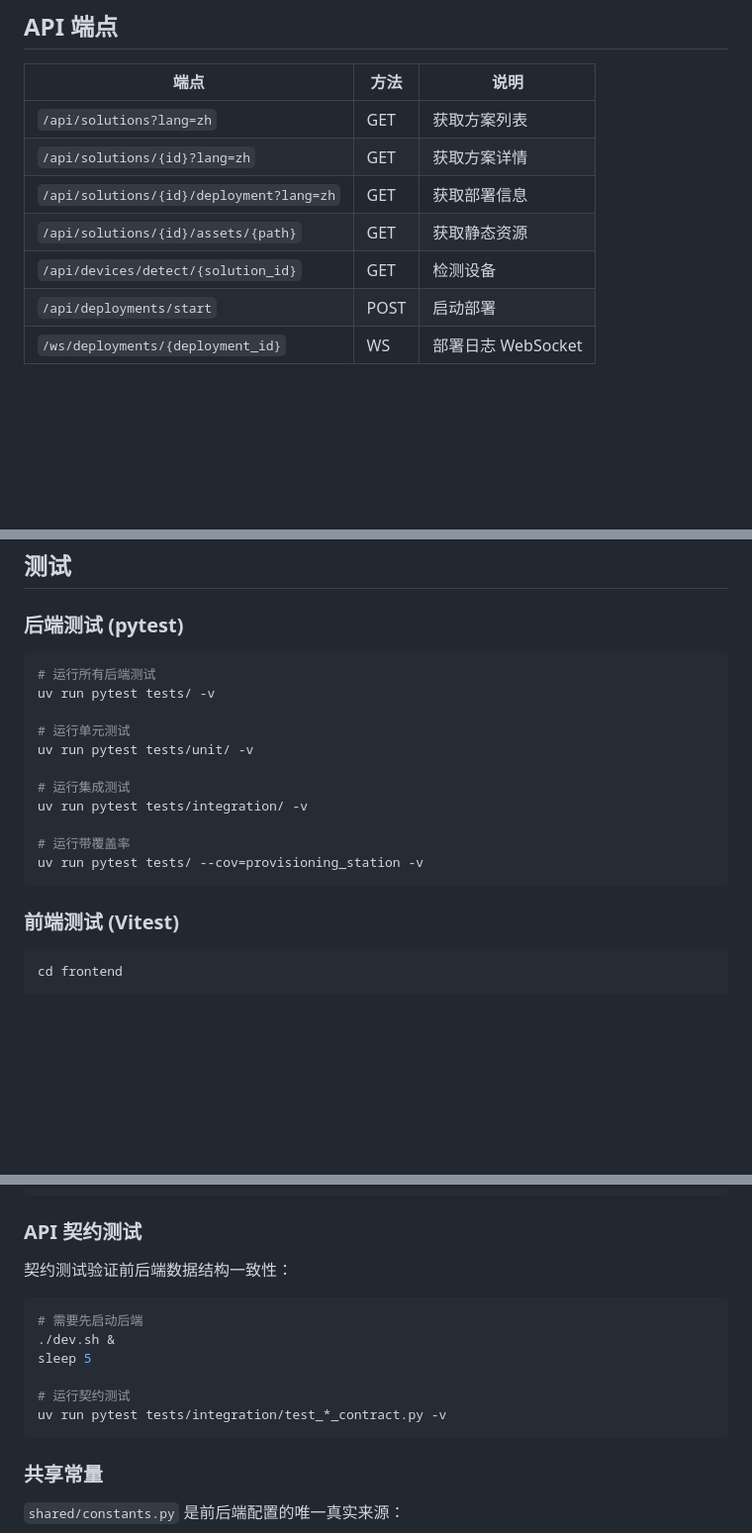
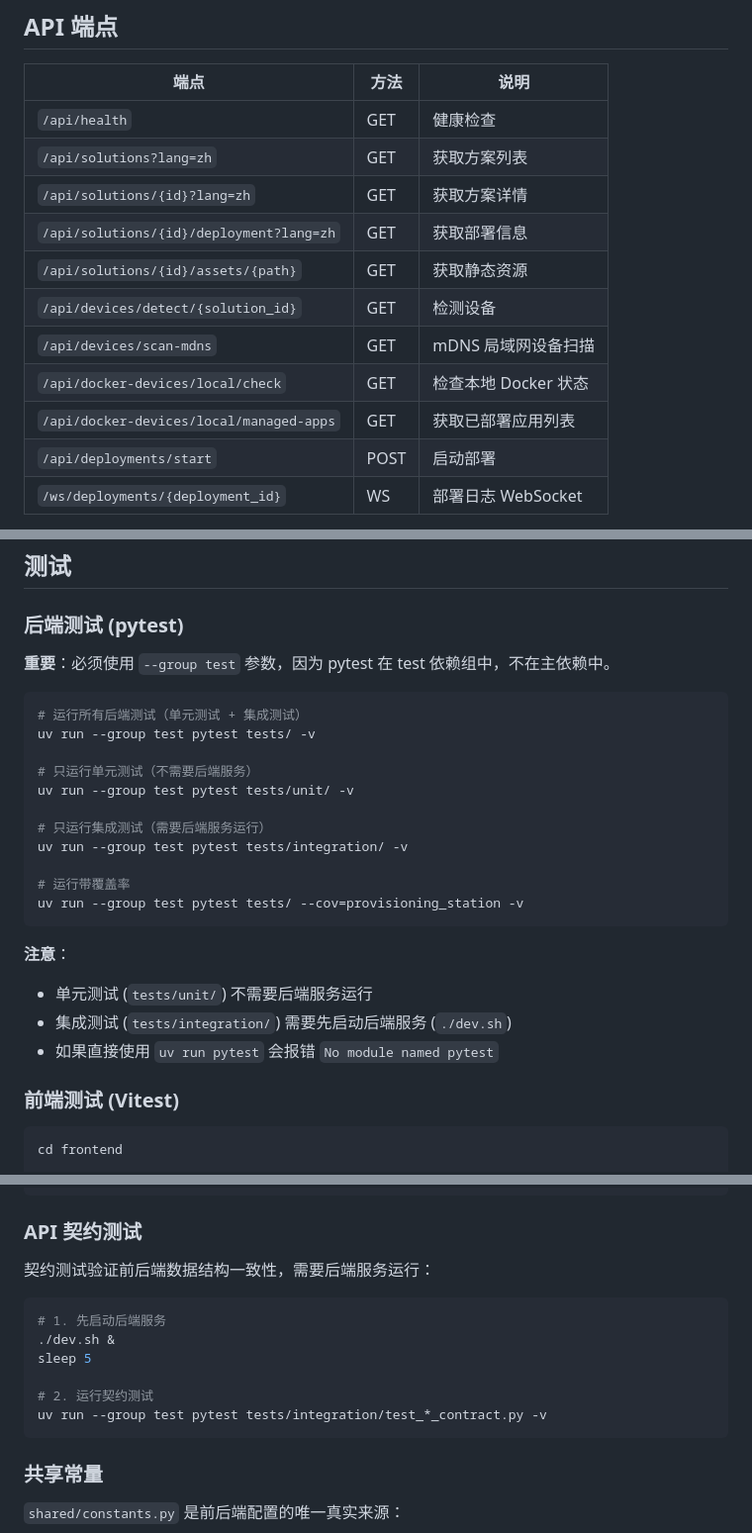
Before and after one commit to suharvest/app_collaboration, a Markdown page: CLAUDE.md, 3 parts joined by grey strips. Shown at 99% size. Rendered like a GitHub page; blank space fills up the shorter version.

Commit message:
docs: update CLAUDE.md with API endpoints and test environment
- Add missing API endpoints: health, mDNS scan, Docker check, managed apps
- Add preview device type for non-deployment steps
- Update test commands to use `--group test` parameter
- Clarify unit vs integration test requirements

Co-Authored-By: Claude Opus 4.5 <noreply@anthropic.com>

````diff
--- a/CLAUDE.md
+++ b/CLAUDE.md
@@ -317,11 +317,15 @@ name_zh: 新名称
 
 | 端点 | 方法 | 说明 |
 |------|------|------|
+| `/api/health` | GET | 健康检查 |
 | `/api/solutions?lang=zh` | GET | 获取方案列表 |
 | `/api/solutions/{id}?lang=zh` | GET | 获取方案详情 |
 | `/api/solutions/{id}/deployment?lang=zh` | GET | 获取部署信息 |
 | `/api/solutions/{id}/assets/{path}` | GET | 获取静态资源 |
 | `/api/devices/detect/{solution_id}` | GET | 检测设备 |
+| `/api/devices/scan-mdns` | GET | mDNS 局域网设备扫描 |
+| `/api/docker-devices/local/check` | GET | 检查本地 Docker 状态 |
+| `/api/docker-devices/local/managed-apps` | GET | 获取已部署应用列表 |
 | `/api/deployments/start` | POST | 启动部署 |
 | `/ws/deployments/{deployment_id}` | WS | 部署日志 WebSocket |
 
@@ -378,19 +383,26 @@ rm -rf frontend/dist
 
 ### 后端测试 (pytest)
 
+**重要**：必须使用 `--group test` 参数，因为 pytest 在 test 依赖组中，不在主依赖中。
+
 ```bash
-# 运行所有后端测试
-uv run pytest tests/ -v
+# 运行所有后端测试（单元测试 + 集成测试）
+uv run --group test pytest tests/ -v
 
-# 运行单元测试
-uv run pytest tests/unit/ -v
+# 只运行单元测试（不需要后端服务）
+uv run --group test pytest tests/unit/ -v
 
-# 运行集成测试
-uv run pytest tests/integration/ -v
+# 只运行集成测试（需要后端服务运行）
+uv run --group test pytest tests/integration/ -v
 
 # 运行带覆盖率
-uv run pytest tests/ --cov=provisioning_station -v
+uv run --group test pytest tests/ --cov=provisioning_station -v
 ```
+
+**注意**：
+- 单元测试 (`tests/unit/`) 不需要后端服务运行
+- 集成测试 (`tests/integration/`) 需要先启动后端服务 (`./dev.sh`)
+- 如果直接使用 `uv run pytest` 会报错 `No module named pytest`
 
 ### 前端测试 (Vitest)
 
@@ -409,15 +421,15 @@ npm run test:coverage
 
 ### API 契约测试
 
-契约测试验证前后端数据结构一致性：
+契约测试验证前后端数据结构一致性，需要后端服务运行：
 
 ```bash
-# 需要先启动后端
+# 1. 先启动后端服务
 ./dev.sh &
 sleep 5
 
-# 运行契约测试
-uv run pytest tests/integration/test_*_contract.py -v
+# 2. 运行契约测试
+uv run --group test pytest tests/integration/test_*_contract.py -v
 ```
 
 ### 共享常量
````
Also changed, not shown: other parts of CLAUDE.md (+1 -0 lines).
